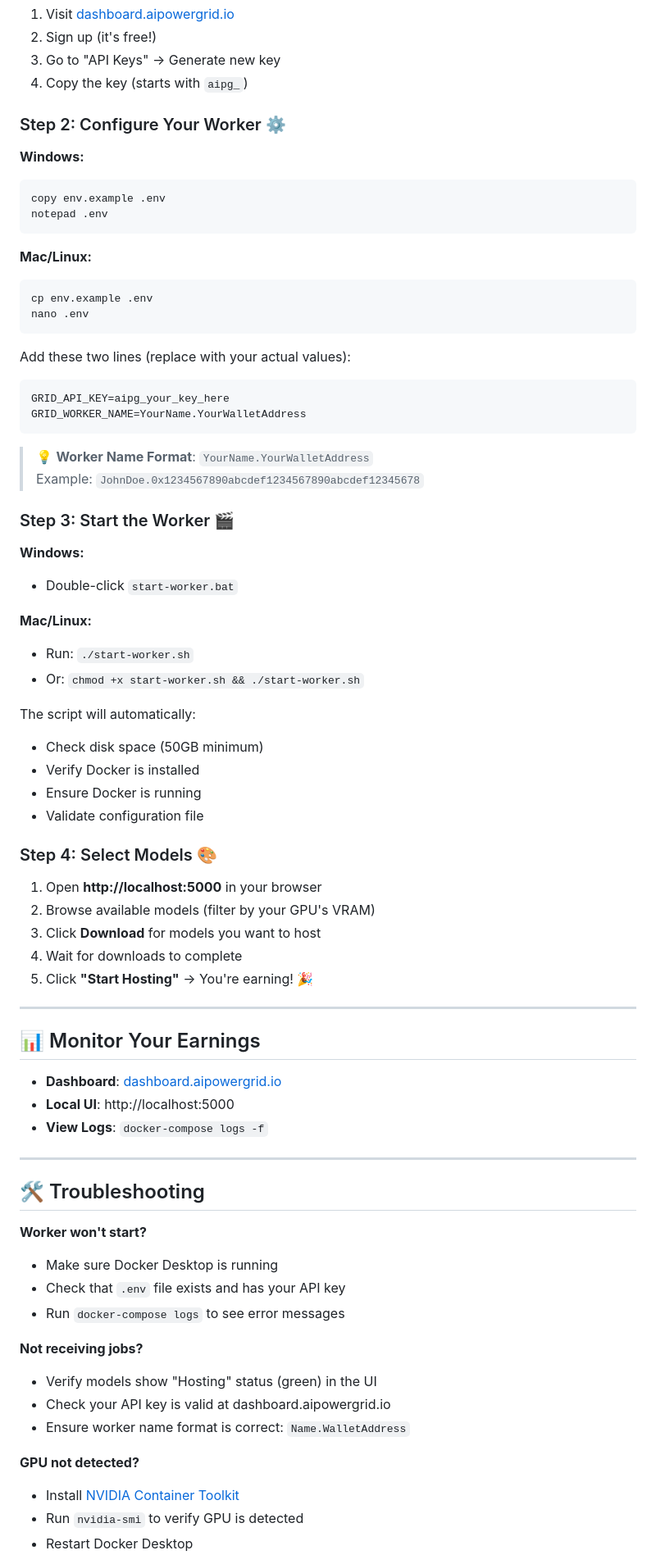
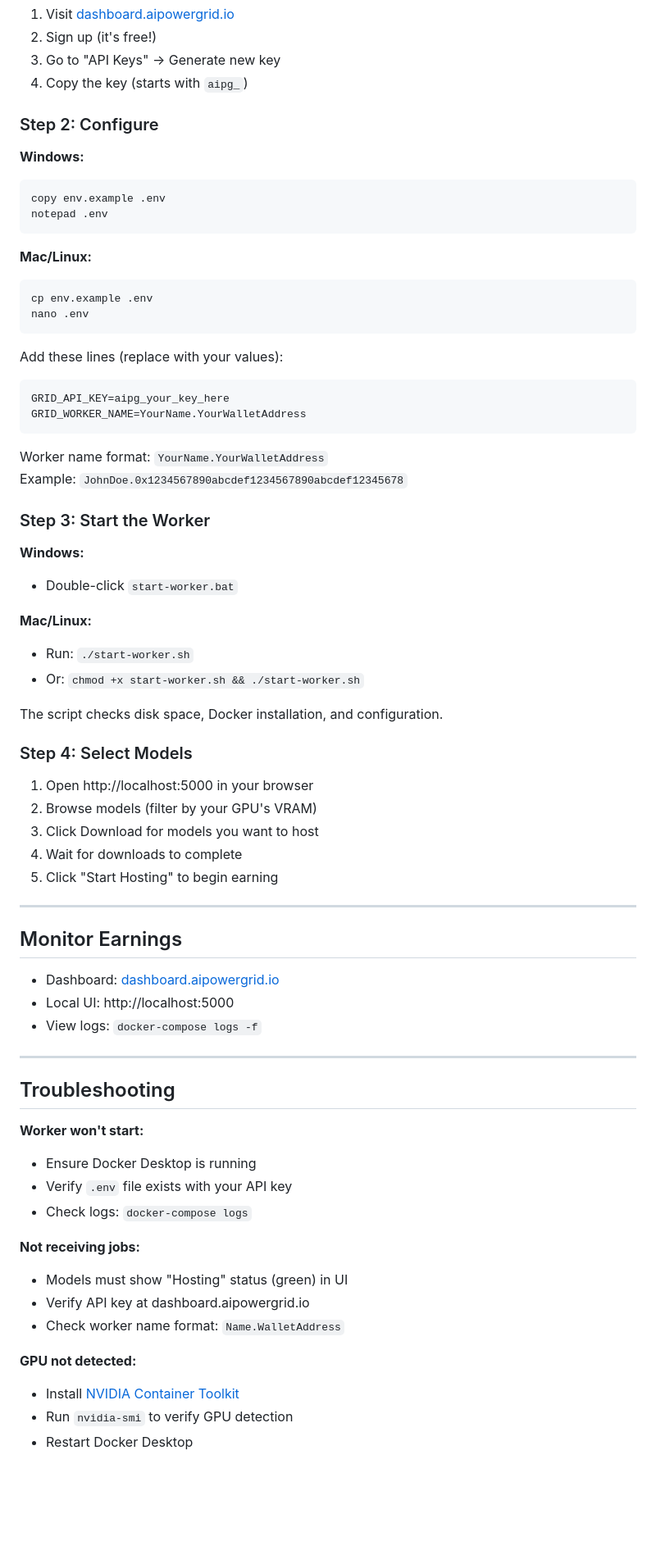
Before and after one commit to AIPowerGrid/comfy-bridge, a Markdown page: README.md, the part around one of its changes. Shown at 82% size. Rendered like a GitHub page; blank space fills up the shorter version.

````diff
--- a/README.md
+++ b/README.md
@@ -97,7 +80,7 @@ If requirements are not met, the scripts will guide you through installation.
 3. Go to "API Keys" → Generate new key
 4. Copy the key (starts with `aipg_`)
 
-### Step 2: Configure Your Worker ⚙️
+### Step 2: Configure
 
 **Windows:**
 ```bash
@@ -111,16 +94,16 @@ cp env.example .env
 nano .env
 ```
 
-Add these two lines (replace with your actual values):
+Add these lines (replace with your values):
 ```bash
 GRID_API_KEY=aipg_your_key_here
 GRID_WORKER_NAME=YourName.YourWalletAddress
 ```
 
-> 💡 **Worker Name Format**: `YourName.YourWalletAddress`
-> Example: `JohnDoe.0x1234567890abcdef1234567890abcdef12345678`
+Worker name format: `YourName.YourWalletAddress`
+Example: `JohnDoe.0x1234567890abcdef1234567890abcdef12345678`
 
-### Step 3: Start the Worker 🎬
+### Step 3: Start the Worker
 
 **Windows:**
 - Double-click `start-worker.bat`
@@ -129,44 +112,40 @@ GRID_WORKER_NAME=YourName.YourWalletAddress
 - Run: `./start-worker.sh`
 - Or: `chmod +x start-worker.sh && ./start-worker.sh`
 
-The script will automatically:
-- Check disk space (50GB minimum)
-- Verify Docker is installed
-- Ensure Docker is running
-- Validate configuration file
+The script checks disk space, Docker installation, and configuration.
 
-### Step 4: Select Models 🎨
+### Step 4: Select Models
 
-1. Open **http://localhost:5000** in your browser
-2. Browse available models (filter by your GPU's VRAM)
-3. Click **Download** for models you want to host
+1. Open http://localhost:5000 in your browser
+2. Browse models (filter by your GPU's VRAM)
+3. Click Download for models you want to host
 4. Wait for downloads to complete
-5. Click **"Start Hosting"** → You're earning! 🎉
+5. Click "Start Hosting" to begin earning
 
 ---
 
-## 📊 Monitor Your Earnings
+## Monitor Earnings
 
-- **Dashboard**: [dashboard.aipowergrid.io](https://dashboard.aipowergrid.io)
-- **Local UI**: http://localhost:5000
-- **View Logs**: `docker-compose logs -f`
+- Dashboard: [dashboard.aipowergrid.io](https://dashboard.aipowergrid.io)
+- Local UI: http://localhost:5000
+- View logs: `docker-compose logs -f`
 
 ---
 
-## 🛠️ Troubleshooting
+## Troubleshooting
 
-**Worker won't start?**
-- Make sure Docker Desktop is running
-- Check that `.env` file exists and has your API key
-- Run `docker-compose logs` to see error messages
+**Worker won't start:**
+- Ensure Docker Desktop is running
+- Verify `.env` file exists with your API key
+- Check logs: `docker-compose logs`
 
-**Not receiving jobs?**
-- Verify models show "Hosting" status (green) in the UI
-- Check your API key is valid at dashboard.aipowergrid.io
-- Ensure worker name format is correct: `Name.WalletAddress`
+**Not receiving jobs:**
+- Models must show "Hosting" status (green) in UI
+- Verify API key at dashboard.aipowergrid.io
+- Check worker name format: `Name.WalletAddress`
 
-**GPU not detected?**
+**GPU not detected:**
 - Install [NVIDIA Container Toolkit](https://docs.nvidia.com/datacenter/cloud-native/container-toolkit/install-guide.html)
-- Run `nvidia-smi` to verify GPU is detected
+- Run `nvidia-smi` to verify GPU detection
 - Restart Docker Desktop
 
````
Also changed, not shown: other parts of README.md (+60 -95 lines).
